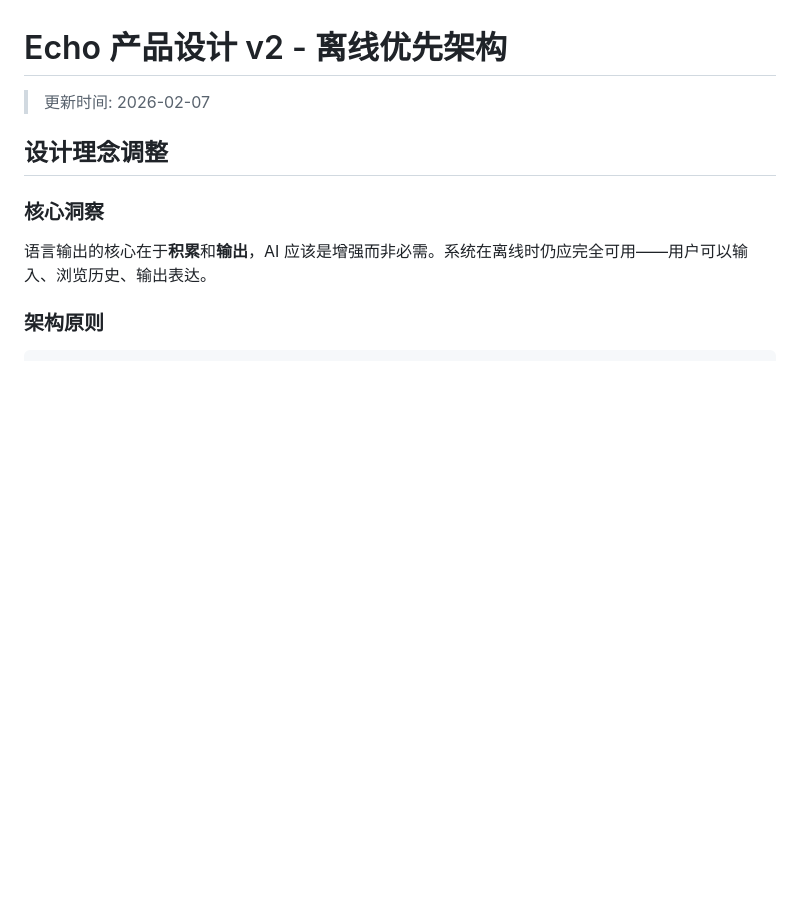
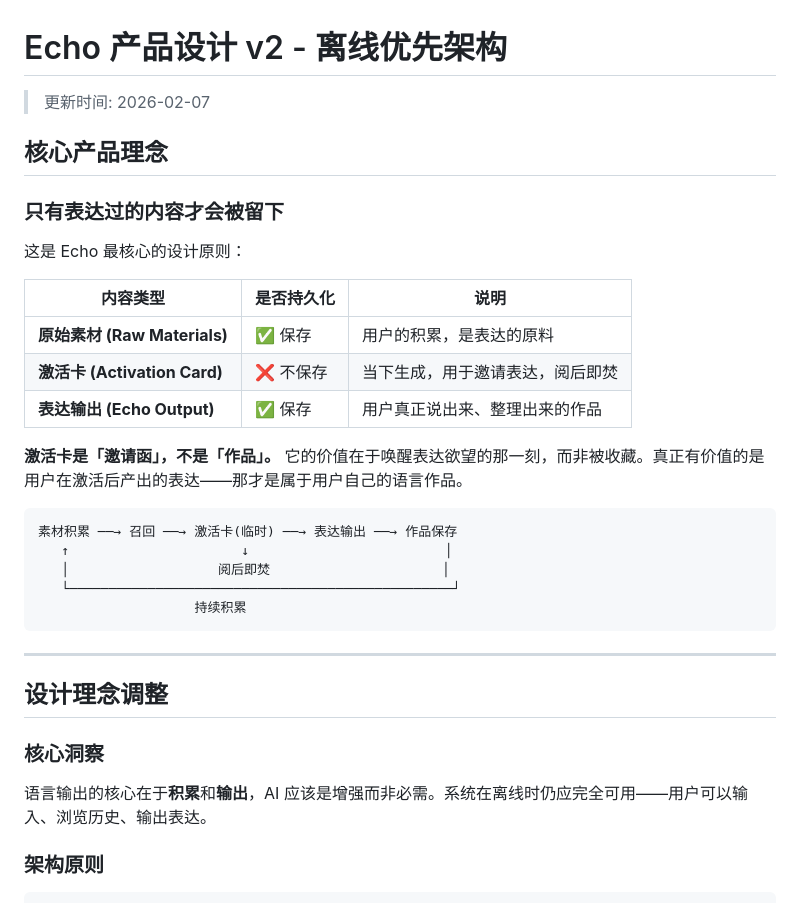
Before and after one commit to LuluuLii/echo, a Markdown page: docs/product-design-v2.md, the part around the change. GitHub-like rendering; blank space fills up the shorter version.

````diff
--- a/docs/product-design-v2.md
+++ b/docs/product-design-v2.md
@@ -1,6 +1,30 @@
 # Echo 产品设计 v2 - 离线优先架构
 
 > 更新时间: 2026-02-07
+
+## 核心产品理念
+
+### 只有表达过的内容才会被留下
+
+这是 Echo 最核心的设计原则：
+
+| 内容类型 | 是否持久化 | 说明 |
+|----------|------------|------|
+| **原始素材 (Raw Materials)** | ✅ 保存 | 用户的积累，是表达的原料 |
+| **激活卡 (Activation Card)** | ❌ 不保存 | 当下生成，用于邀请表达，阅后即焚 |
+| **表达输出 (Echo Output)** | ✅ 保存 | 用户真正说出来、整理出来的作品 |
+
+**激活卡是「邀请函」，不是「作品」。** 它的价值在于唤醒表达欲望的那一刻，而非被收藏。真正有价值的是用户在激活后产出的表达——那才是属于用户自己的语言作品。
+
+```
+素材积累 ──→ 召回 ──→ 激活卡(临时) ──→ 表达输出 ──→ 作品保存
+   ↑                      ↓                         │
+   │                   阅后即焚                      │
+   └─────────────────────────────────────────────────┘
+                    持续积累
+```
+
+---
 
 ## 设计理念调整
 
````
Also changed, not shown: docs/development-log.md (+13 -1 lines).
